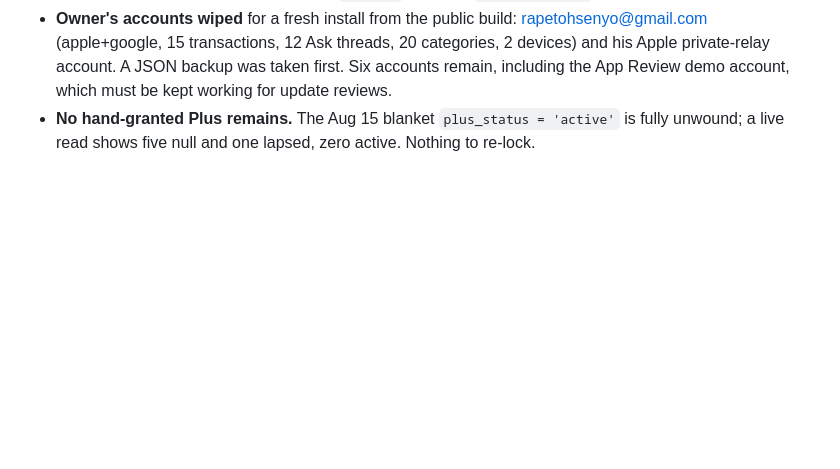
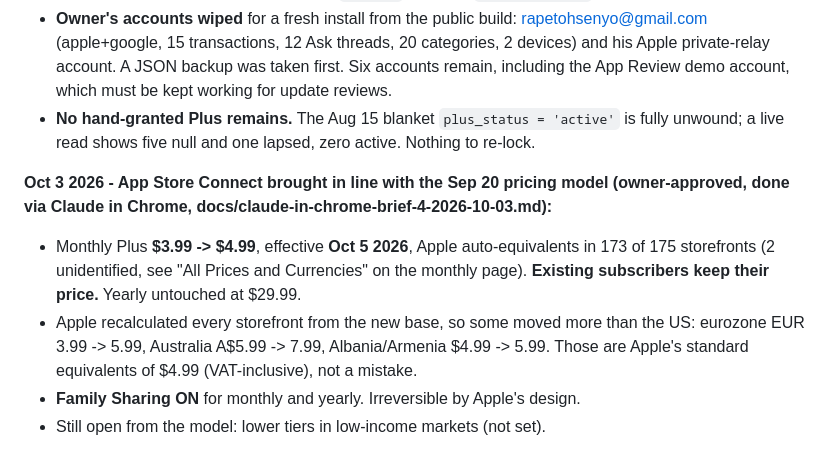
Before and after one commit to rapetoh/MoneyApp, a Markdown page: docs/payments.md, the part around the change. Rendered like a GitHub page; blank space fills up the shorter version.

Commit message:
payments.md: monthly Plus to $4.99 from Oct 5, Family Sharing on, as applied in App Store Connect

```diff
--- a/docs/payments.md
+++ b/docs/payments.md
@@ -575,3 +575,9 @@ Shipped alongside launch:
 - **No hand-granted Plus remains.** The Aug 15 blanket
   `plus_status = 'active'` is fully unwound; a live read shows five null
   and one lapsed, zero active. Nothing to re-lock.
+
+**Oct 3 2026 - App Store Connect brought in line with the Sep 20 pricing model (owner-approved, done via Claude in Chrome, docs/claude-in-chrome-brief-4-2026-10-03.md):**
+- Monthly Plus **$3.99 -> $4.99**, effective **Oct 5 2026**, Apple auto-equivalents in 173 of 175 storefronts (2 unidentified, see "All Prices and Currencies" on the monthly page). **Existing subscribers keep their price.** Yearly untouched at $29.99.
+- Apple recalculated every storefront from the new base, so some moved more than the US: eurozone EUR 3.99 -> 5.99, Australia A$5.99 -> 7.99, Albania/Armenia $4.99 -> 5.99. Those are Apple's standard equivalents of $4.99 (VAT-inclusive), not a mistake.
+- **Family Sharing ON** for monthly and yearly. Irreversible by Apple's design.
+- Still open from the model: lower tiers in low-income markets (not set).
```
